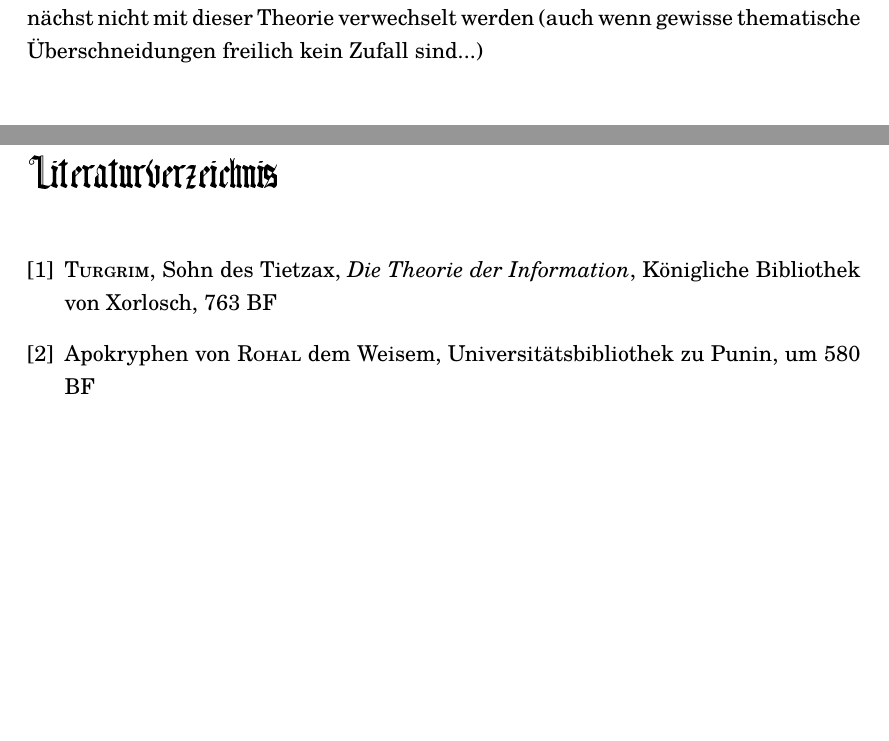
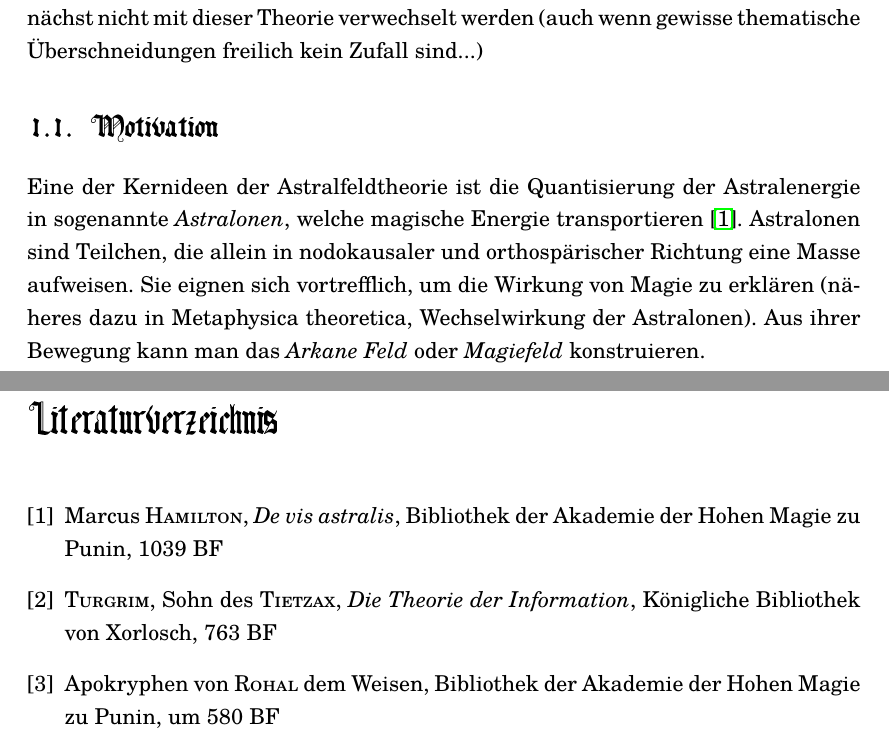
Before and after one commit to FridolinAmadeus/Semmelmagus, a LaTeX book (Main.tex, which reads Part1/01_Astralfeldtheorie.tex): two parts of pages 5 and 17 of 17, joined at a grey line, cut so that both start at the same text, the shorter picture padded with empty space. Compiled offline with pdfLaTeX.

Commit message:
Astralonen

```diff
--- a/Main.tex
+++ b/Main.tex
@@ -167,7 +167,9 @@
 %\input{}\clearpage
 
 \begin{thebibliography}{9}
-\bibitem{informationstheorie} \textsc{Turgrim}, Sohn des Tietzax, \emph{Die Theorie der Information}, Königliche Bibliothek von Xorlosch, 763 BF
-\bibitem{apokryphen} Apokryphen von \textsc{Rohal} dem Weisem, Universitätsbibliothek zu Punin, um 580 BF
+\addcontentsline{toc}{part}{Literaturverzeichnis}
+\bibitem{quanten} Marcus \textsc{Hamilton}, \emph{De vis astralis}, Bibliothek der Akademie der Hohen Magie zu Punin, 1039 BF
+\bibitem{informationstheorie} \textsc{Turgrim}, Sohn des \textsc{Tietzax}, \emph{Die Theorie der Information}, Königliche Bibliothek von Xorlosch, 763 BF
+\bibitem{apokryphen} Apokryphen von \textsc{Rohal} dem Weisen, Bibliothek der Akademie der Hohen Magie zu Punin, um 580 BF
 \end{thebibliography}
 \end{document}
--- a/Part1/01_Astralfeldtheorie.tex
+++ b/Part1/01_Astralfeldtheorie.tex
@@ -2,3 +2,7 @@
 "`Das \emph{Campus Physicus}! Dieses Modell wird unsere Vorstellung der \emph{vis magica} grundlegend verändern..."' (Autor unbekannt, wird aber Firlionel \textsc{Nachtschatten} zugeschrieben).
 
 Die Astralfeldtheorie war einer der ersten Versuche eines konsistenten Modells der Meta- und analytischen Magie. Aus diesem Teilgebiet der \emph{magica theoretica} stammen bis heute Begriffe wie \emph{Kraftlinie} und \emph{Nodix}. Der eigentliche Erfolg dieser Theorie im Mikrokosmos begann durch die Vereinigung dieser Theorie mit der Quantenmechanik.  Ähnliche "`Feld"'modelle in der Kosmologie (s. unten) sollten zunächst nicht mit dieser Theorie verwechselt werden (auch wenn gewisse thematische Überschneidungen freilich kein Zufall sind...)
+
+\section{Motivation}
+%Was ist Magie? Wie kann man sie beschreiben?
+Eine der Kernideen der Astralfeldtheorie ist die Quantisierung der Astralenergie in sogenannte \emph{Astralonen}, welche magische Energie transportieren \cite{quanten}. Astralonen sind Teilchen, die allein in nodokausaler und orthospärischer Richtung eine Masse aufweisen. Sie eignen sich vortrefflich, um die Wirkung von Magie zu erklären (näheres dazu in Metaphysica theoretica, Wechselwirkung der Astralonen). Aus ihrer Bewegung kann man das \emph{Arkane Feld} oder \emph{Magiefeld} konstruieren.
```
Also changed, not shown: Part2/01_Unwahrscheinlichkeitskalkuel.tex (+3 -1 lines).
